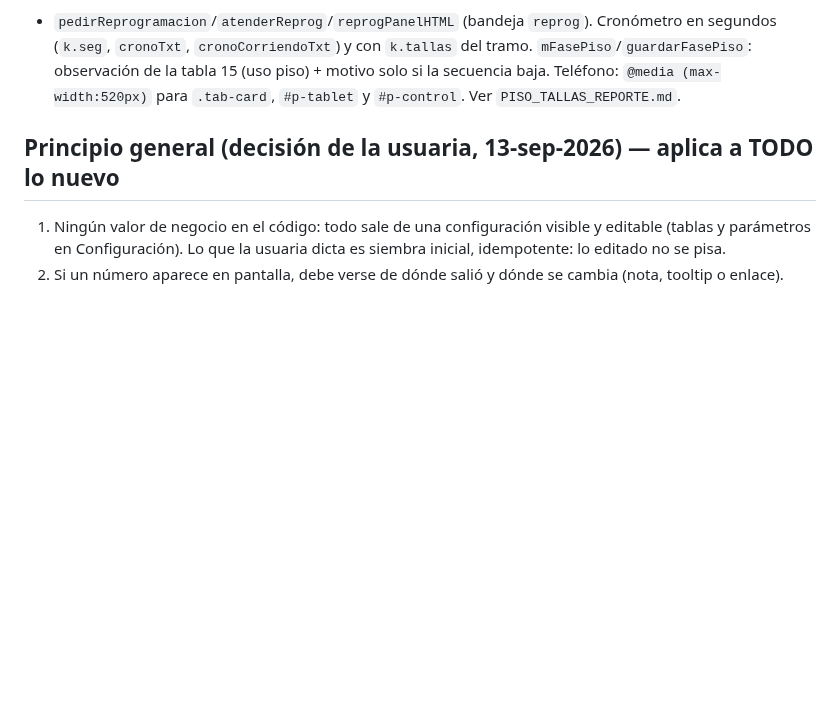
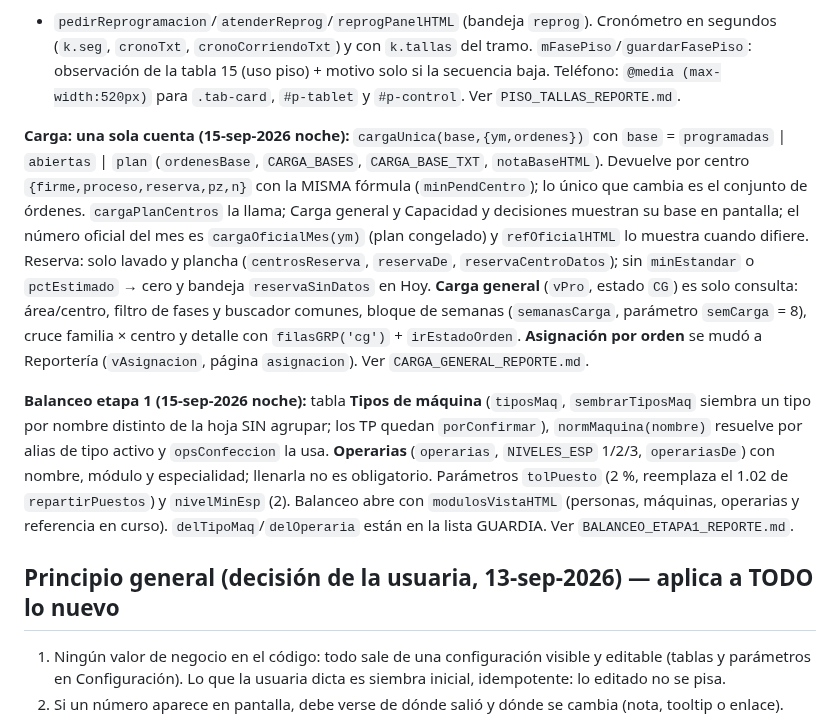
Before and after one commit to claudeplanificaciontempo-debug/tempo-pcp, a Markdown page: CLAUDE.md, the part around the change. GitHub-like rendering; blank space fills up the shorter version.

```diff
--- a/CLAUDE.md
+++ b/CLAUDE.md
@@ -349,6 +349,24 @@ total), `mRegistroTallas`/`guardarRegistroTallas` (suma, avisa al exceder, `S.av
 (uso piso) + motivo solo si la secuencia baja. Teléfono: `@media (max-width:520px)` para `.tab-card`, `#p-tablet` y
 `#p-control`. Ver `PISO_TALLAS_REPORTE.md`.
 
+**Carga: una sola cuenta (15-sep-2026 noche):** `cargaUnica(base,{ym,ordenes})` con `base` = `programadas` |
+`abiertas` | `plan` (`ordenesBase`, `CARGA_BASES`, `CARGA_BASE_TXT`, `notaBaseHTML`). Devuelve por centro
+`{firme,proceso,reserva,pz,n}` con la MISMA fórmula (`minPendCentro`); lo único que cambia es el conjunto de órdenes.
+`cargaPlanCentros` la llama; Carga general y Capacidad y decisiones muestran su base en pantalla; el número oficial del
+mes es `cargaOficialMes(ym)` (plan congelado) y `refOficialHTML` lo muestra cuando difiere. Reserva: solo lavado y
+plancha (`centrosReserva`, `reservaDe`, `reservaCentroDatos`); sin `minEstandar` o `pctEstimado` → cero y bandeja
+`reservaSinDatos` en Hoy. **Carga general** (`vPro`, estado `CG`) es solo consulta: área/centro, filtro de fases y
+buscador comunes, bloque de semanas (`semanasCarga`, parámetro `semCarga` = 8), cruce familia × centro y detalle con
+`filasGRP('cg')` + `irEstadoOrden`. **Asignación por orden** se mudó a Reportería (`vAsignacion`, página `asignacion`).
+Ver `CARGA_GENERAL_REPORTE.md`.
+
+**Balanceo etapa 1 (15-sep-2026 noche):** tabla **Tipos de máquina** (`tiposMaq`, `sembrarTiposMaq` siembra un tipo por
+nombre distinto de la hoja SIN agrupar; los TP quedan `porConfirmar`), `normMaquina(nombre)` resuelve por alias de tipo
+activo y `opsConfeccion` la usa. **Operarias** (`operarias`, `NIVELES_ESP` 1/2/3, `operariasDe`) con nombre, módulo y
+especialidad; llenarla no es obligatorio. Parámetros `tolPuesto` (2 %, reemplaza el 1.02 de `repartirPuestos`) y
+`nivelMinEsp` (2). Balanceo abre con `modulosVistaHTML` (personas, máquinas, operarias y referencia en curso).
+`delTipoMaq`/`delOperaria` están en la lista GUARDIA. Ver `BALANCEO_ETAPA1_REPORTE.md`.
+
 ## Principio general (decisión de la usuaria, 13-sep-2026) — aplica a TODO lo nuevo
 1. Ningún valor de negocio en el código: todo sale de una configuración visible y editable (tablas y
    parámetros en Configuración). Lo que la usuaria dicta es siembra inicial, idempotente: lo editado no se pisa.
```
Also changed, not shown: BALANCEO_ETAPA1_REPORTE.md (added, +68 -0 lines), TRASPASO_TEMPO_PCP.md (+15 -0 lines).
